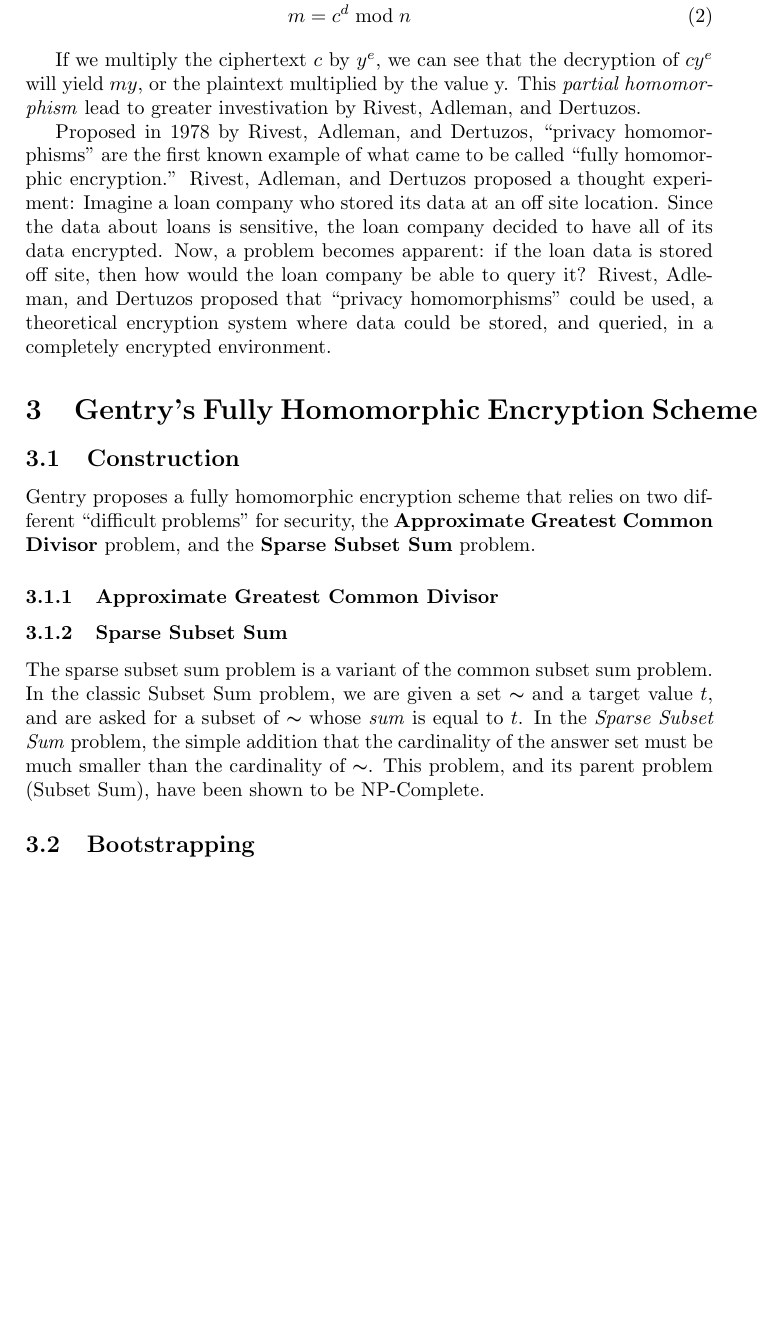
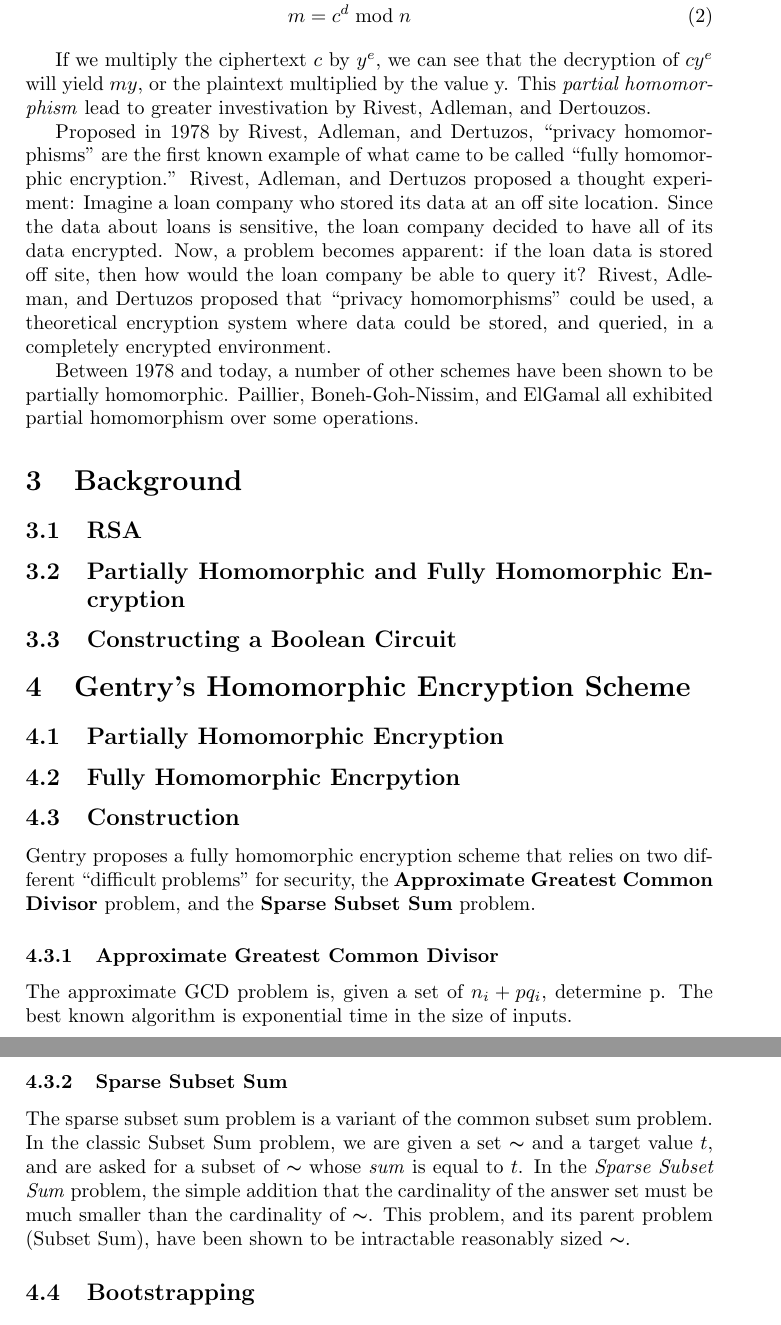
Before and after one commit to ajrisi/CryptographyII20093, a LaTeX paper (Report/report.tex): part of page 4 of 5 before the commit and two parts of pages 4 and 5 of 6 after it, the two joined at a grey line, cut so that both start at the same text, the shorter picture padded with empty space. Compiled offline with LaTeX, dvips and Ghostscript.

Commit message:
current working copy

```diff
--- a/Report/report.tex
+++ b/Report/report.tex
@@ -91,7 +91,7 @@ m = c ^{d} \bmod n
 If we multiply the ciphertext $c$ by $y ^{e}$, we can see that the
 decryption of $ cy^{e} $ will yield $my$, or the plaintext multiplied
 by the value y. This \textit{partial homomorphism} lead to greater
-investivation by Rivest, Adleman, and Dertuzos.
+investivation by Rivest, Adleman, and Dertouzos.
 
 Proposed in 1978 by Rivest, Adleman, and Dertuzos, ``privacy
 homomorphisms'' are the first known example of what came to be called
@@ -105,8 +105,25 @@ Dertuzos proposed that ``privacy homomorphisms'' could be used, a
 theoretical encryption system where data could be stored, and queried,
 in a completely encrypted environment.
 
+Between 1978 and today, a number of other schemes have been shown to
+be partially homomorphic. Paillier, Boneh-Goh-Nissim, and ElGamal all
+exhibited partial homomorphism over some operations.
 
-\section{Gentry's Fully Homomorphic Encryption Scheme}
+\section{Background}
+
+\subsection{RSA}
+
+
+\subsection{Partially Homomorphic and Fully Homomorphic Encryption}
+
+\subsection{Constructing a Boolean Circuit}
+
+
+\section{Gentry's Homomorphic Encryption Scheme}
+
+\subsection{Partially Homomorphic Encryption}
+
+\subsection{Fully Homomorphic Encrpytion}
 
 \subsection{Construction}
 Gentry proposes a fully homomorphic encryption scheme that relies on
@@ -115,6 +132,9 @@ two different ``difficult problems'' for security, the
 \textbf{Sparse Subset Sum} problem.
 
 \subsubsection{Approximate Greatest Common Divisor}
+The approximate GCD problem is, given a set of $ n _{i} + pq_{i} $,
+determine p. The best known algorithm is exponential time in the size
+of inputs.
 
 
 \subsubsection{Sparse Subset Sum}
@@ -125,7 +145,7 @@ problem. In the classic Subset Sum problem, we are given a set $
   Subset Sum} problem, the simple addition that the cardinality of the
 answer set must be much smaller than the cardinality of $ \mathbb{s}
 $. This problem, and its parent problem (Subset Sum), have been shown
-to be NP-Complete.
+to be intractable reasonably sized $ \mathbb{s} $.
 
 \subsection{Bootstrapping}
 
```
